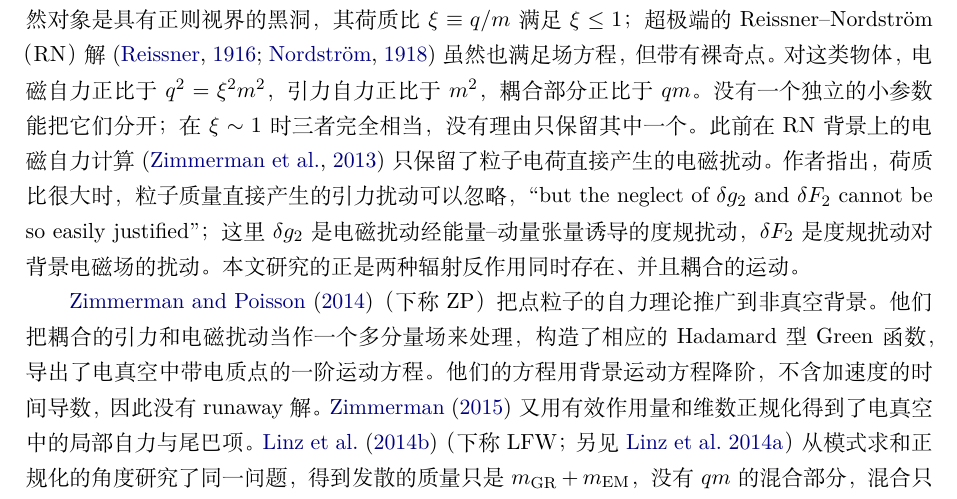
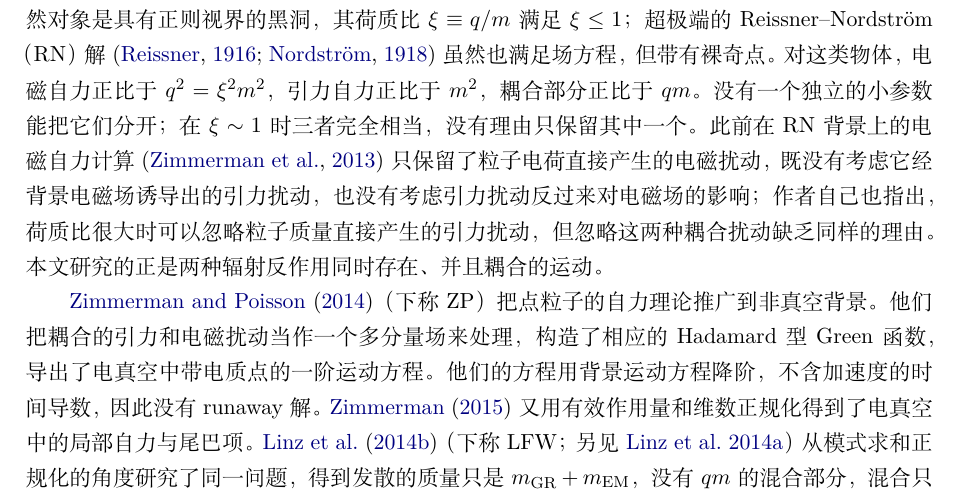
Before and after one commit to dongzhang84/classical_particles, a LaTeX document (paper/paper.tex): part of page 3 of 11, cut so that both start at the same text. Compiled offline with XeLaTeX.

Commit message:
paper.tex intro: paraphrase ZVPH instead of quoting
Co-Authored-By: Claude Opus 5.5 <noreply@anthropic.com>
Claude-Session: https://claude.ai/code/session_01DkdG1BsVt45NfSDW8hJ5Nb

```diff
--- a/paper/paper.tex
+++ b/paper/paper.tex
@@ -52,7 +52,7 @@
 
 物体自身的引力带来同样的问题：只有质量时，一阶自力由 \citet{MinoSasakiTanaka1997} 和 \citet{QuinnWald1997} 给出的 MiSaTaQuWa 方程描述，研究的主要动力是极端质量比旋近 \citep{BarackPound2019}。当物体同时带有质量 $m$ 和电荷 $q$，并在一个本身带电的背景（电真空时空）中运动时，两种扰动耦合在一起：粒子电荷产生的电磁扰动通过能量--动量张量成为度规扰动的源，粒子质量产生的度规扰动又通过 Maxwell 方程扰动背景电磁场。因此这个问题不是两个已知问题的简单叠加。
 
-这样的物体，最自然的例子是在大的带电黑洞附近运动的带电小黑洞。在只有 Einstein--Maxwell 场 \citep{Maxwell1865,Einstein1916}、不引入任何物质的理论里，描述带电孤立物体的自然对象是具有正则视界的黑洞，其荷质比 $\xi\equiv q/m$ 满足 $\xi\le1$；超极端的 Reissner--Nordstr\"om（RN）解 \citep{Reissner1916,Nordstrom1918} 虽然也满足场方程，但带有裸奇点。对这类物体，电磁自力正比于 $q^2=\xi^2m^2$，引力自力正比于 $m^2$，耦合部分正比于 $qm$。没有一个独立的小参数能把它们分开；在 $\xi\sim1$ 时三者完全相当，没有理由只保留其中一个。此前在 RN 背景上的电磁自力计算 \citep{ZimmermanVegaPoissonHaas2013} 只保留了粒子电荷直接产生的电磁扰动。作者指出，荷质比很大时，粒子质量直接产生的引力扰动可以忽略，``but the neglect of $\delta g_2$ and $\delta F_2$ cannot be so easily justified''；这里 $\delta g_2$ 是电磁扰动经能量--动量张量诱导的度规扰动，$\delta F_2$ 是度规扰动对背景电磁场的扰动。本文研究的正是两种辐射反作用同时存在、并且耦合的运动。
+这样的物体，最自然的例子是在大的带电黑洞附近运动的带电小黑洞。在只有 Einstein--Maxwell 场 \citep{Maxwell1865,Einstein1916}、不引入任何物质的理论里，描述带电孤立物体的自然对象是具有正则视界的黑洞，其荷质比 $\xi\equiv q/m$ 满足 $\xi\le1$；超极端的 Reissner--Nordstr\"om（RN）解 \citep{Reissner1916,Nordstrom1918} 虽然也满足场方程，但带有裸奇点。对这类物体，电磁自力正比于 $q^2=\xi^2m^2$，引力自力正比于 $m^2$，耦合部分正比于 $qm$。没有一个独立的小参数能把它们分开；在 $\xi\sim1$ 时三者完全相当，没有理由只保留其中一个。此前在 RN 背景上的电磁自力计算 \citep{ZimmermanVegaPoissonHaas2013} 只保留了粒子电荷直接产生的电磁扰动，既没有考虑它经背景电磁场诱导出的引力扰动，也没有考虑引力扰动反过来对电磁场的影响；作者自己也指出，荷质比很大时可以忽略粒子质量直接产生的引力扰动，但忽略这两种耦合扰动缺乏同样的理由。本文研究的正是两种辐射反作用同时存在、并且耦合的运动。
 
 \citet{ZimmermanPoisson2014}（下称 ZP）把点粒子的自力理论推广到非真空背景。他们把耦合的引力和电磁扰动当作一个多分量场来处理，构造了相应的 Hadamard 型 Green 函数，导出了电真空中带电质点的一阶运动方程。他们的方程用背景运动方程降阶，不含加速度的时间导数，因此没有 runaway 解。\citet{Zimmerman2015} 又用有效作用量和维数正规化得到了电真空中的局部自力与尾巴项。\citet{LinzFriedmanWiseman2014b}（下称 LFW；另见 \citealt{LinzFriedmanWiseman2014a}）从模式求和正规化的角度研究了同一问题，得到发散的质量只是 $m_{\rm GR}+m_{\rm EM}$，没有 $qm$ 的混合部分，混合只出现在有限的自力中。几项工作的结果互相一致，但都不是从场方程出发的推导：ZP 的运动方程是 ``on a formal level'' 写下的，正规化沿用 \citet{DetweilerWhiting2003} 的处方；LFW 在摘要中明确写出，重整化方式是被假设的（``We assume that \ldots\ the renormalization for accelerated motion comprises an angle average and mass renormalization''）。
 
```
Also changed, not shown: CHANGELOG.md, paper/paper.pdf.
